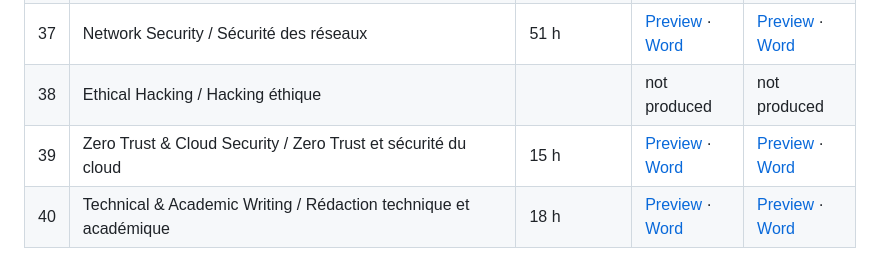
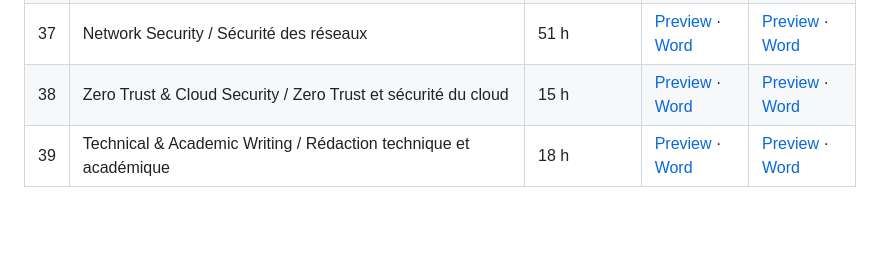
Before and after one commit to mohamedazizbenhaha/mohamedazizbenhaha.github.io, a Markdown page: programmes/INDEX.md, the part around the change. GitHub-like rendering; blank space fills up the shorter version.

Commit message:
Catalogue: remove Ethical Hacking for good; 39 courses, index renumbered
Co-Authored-By: Claude Opus 5.5 <noreply@anthropic.com>

```diff
--- a/programmes/INDEX.md
+++ b/programmes/INDEX.md
@@ -42,6 +42,5 @@ Regenerate with `python scripts/programme_index.py` after `build_programmes.py`
 | 35 | Cybersecurity for IT Teams / Cybersécurité pour les équipes IT | 27 h | [Preview](https://deploy-preview-1--mohamedazizbenhaha.netlify.app/res/programmes/pdf/Cybersecurity-for-IT-Teams-27h.pdf) · [Word](../res/programmes/Cybersecurity-for-IT-Teams-27h.docx) | [Preview](https://deploy-preview-1--mohamedazizbenhaha.netlify.app/res/programmes/pdf/Cybersecurite-pour-les-equipes-IT-27h.pdf) · [Word](../res/programmes/Cybersecurite-pour-les-equipes-IT-27h.docx) |
 | 36 | SOC Analyst (CCNA Cybersecurity) / Analyste SOC (CCNA Cybersecurity) | 57 h | [Preview](https://deploy-preview-1--mohamedazizbenhaha.netlify.app/res/programmes/pdf/SOC-Analyst-CCNA-Cybersecurity-57h.pdf) · [Word](../res/programmes/SOC-Analyst-CCNA-Cybersecurity-57h.docx) | [Preview](https://deploy-preview-1--mohamedazizbenhaha.netlify.app/res/programmes/pdf/Analyste-SOC-CCNA-Cybersecurity-57h.pdf) · [Word](../res/programmes/Analyste-SOC-CCNA-Cybersecurity-57h.docx) |
 | 37 | Network Security / Sécurité des réseaux | 51 h | [Preview](https://deploy-preview-1--mohamedazizbenhaha.netlify.app/res/programmes/pdf/Network-Security-51h.pdf) · [Word](../res/programmes/Network-Security-51h.docx) | [Preview](https://deploy-preview-1--mohamedazizbenhaha.netlify.app/res/programmes/pdf/Securite-des-reseaux-51h.pdf) · [Word](../res/programmes/Securite-des-reseaux-51h.docx) |
-| 38 | Ethical Hacking / Hacking éthique |  | not produced | not produced |
-| 39 | Zero Trust & Cloud Security / Zero Trust et sécurité du cloud | 15 h | [Preview](https://deploy-preview-1--mohamedazizbenhaha.netlify.app/res/programmes/pdf/Zero-Trust-and-Cloud-Security-15h.pdf) · [Word](../res/programmes/Zero-Trust-and-Cloud-Security-15h.docx) | [Preview](https://deploy-preview-1--mohamedazizbenhaha.netlify.app/res/programmes/pdf/Zero-Trust-et-securite-du-cloud-15h.pdf) · [Word](../res/programmes/Zero-Trust-et-securite-du-cloud-15h.docx) |
-| 40 | Technical & Academic Writing / Rédaction technique et académique | 18 h | [Preview](https://deploy-preview-1--mohamedazizbenhaha.netlify.app/res/programmes/pdf/Technical-and-Academic-Writing-18h.pdf) · [Word](../res/programmes/Technical-and-Academic-Writing-18h.docx) | [Preview](https://deploy-preview-1--mohamedazizbenhaha.netlify.app/res/programmes/pdf/Redaction-technique-et-academique-18h.pdf) · [Word](../res/programmes/Redaction-technique-et-academique-18h.docx) |
+| 38 | Zero Trust & Cloud Security / Zero Trust et sécurité du cloud | 15 h | [Preview](https://deploy-preview-1--mohamedazizbenhaha.netlify.app/res/programmes/pdf/Zero-Trust-and-Cloud-Security-15h.pdf) · [Word](../res/programmes/Zero-Trust-and-Cloud-Security-15h.docx) | [Preview](https://deploy-preview-1--mohamedazizbenhaha.netlify.app/res/programmes/pdf/Zero-Trust-et-securite-du-cloud-15h.pdf) · [Word](../res/programmes/Zero-Trust-et-securite-du-cloud-15h.docx) |
+| 39 | Technical & Academic Writing / Rédaction technique et académique | 18 h | [Preview](https://deploy-preview-1--mohamedazizbenhaha.netlify.app/res/programmes/pdf/Technical-and-Academic-Writing-18h.pdf) · [Word](../res/programmes/Technical-and-Academic-Writing-18h.docx) | [Preview](https://deploy-preview-1--mohamedazizbenhaha.netlify.app/res/programmes/pdf/Redaction-technique-et-academique-18h.pdf) · [Word](../res/programmes/Redaction-technique-et-academique-18h.docx) |
```
Also changed, not shown: START-HERE.md (+2 -2 lines).
